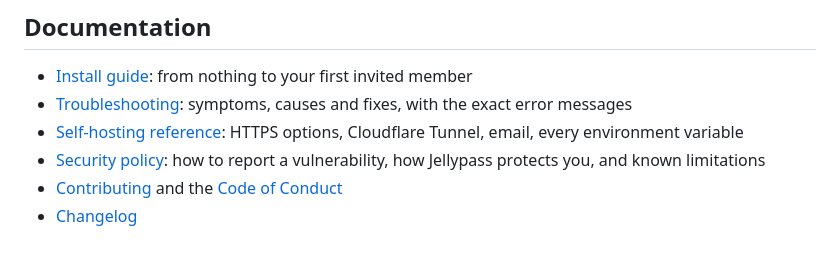
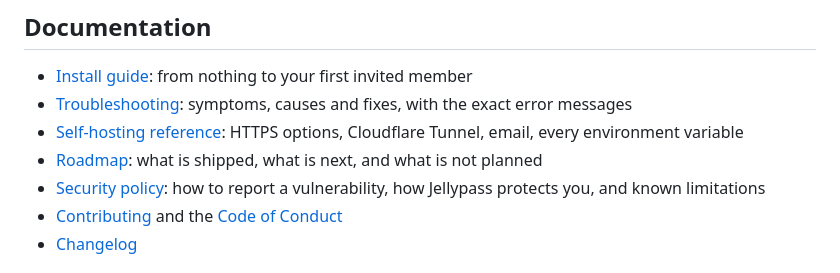
Before and after one commit to Ol775/Jellypass, a Markdown page: README.md, the part around the change. Rendered like a GitHub page.

Commit message:
Add a roadmap with a visual summary
Claude-Session: https://claude.ai/code/session_01SLj4LdzW8EUNbEfUfEX7yp

```diff
--- a/README.md
+++ b/README.md
@@ -135,6 +135,7 @@ The full walkthrough (getting the Jellyfin key, the setup wizard step by step, y
 - [Install guide](docs/INSTALL.md): from nothing to your first invited member
 - [Troubleshooting](docs/TROUBLESHOOTING.md): symptoms, causes and fixes, with the exact error messages
 - [Self-hosting reference](docs/SELF-HOSTING.md): HTTPS options, Cloudflare Tunnel, email, every environment variable
+- [Roadmap](ROADMAP.md): what is shipped, what is next, and what is not planned
 - [Security policy](SECURITY.md): how to report a vulnerability, how Jellypass protects you, and known limitations
 - [Contributing](CONTRIBUTING.md) and the [Code of Conduct](CODE_OF_CONDUCT.md)
 - [Changelog](CHANGELOG.md)
```
Also changed, not shown: ROADMAP.md (added, +61 -0 lines), docs/images/roadmap.png (added).
